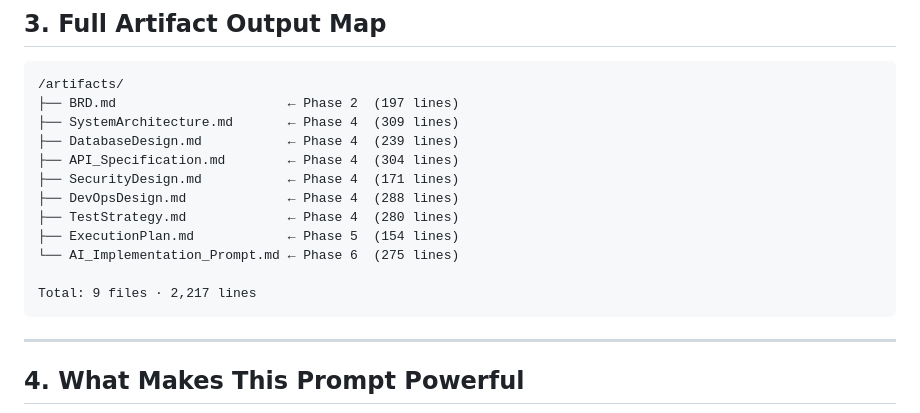
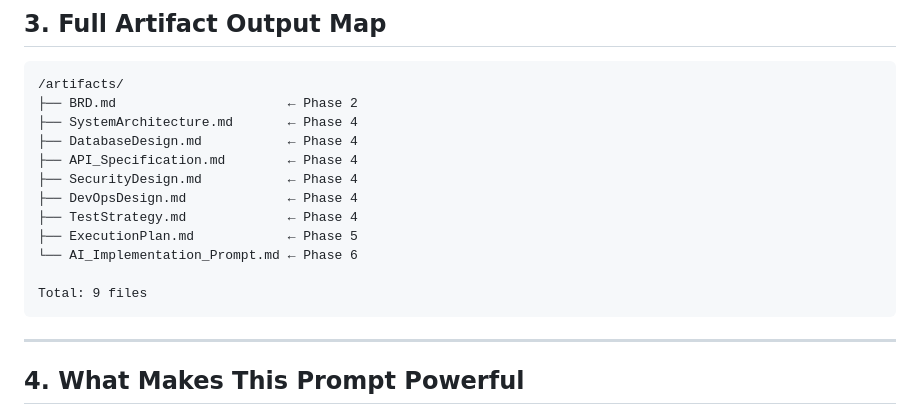
Before and after one commit to SAMeh-ZAGhloul/Fixed_Solutions-AI-Powered-Full-Stack-Applications, a Markdown page: artifacts/2-MasterPrompt.md, the part around the change. Rendered like a GitHub page.

Commit message:
Update MasterPrompt.md

````diff
--- a/artifacts/2-MasterPrompt.md
+++ b/artifacts/2-MasterPrompt.md
@@ -126,17 +126,17 @@ Project Context · Referenced Documents · Development Rules · Coding Standards
 
 ```
 /artifacts/
-├── BRD.md                      ← Phase 2  (197 lines)
-├── SystemArchitecture.md       ← Phase 4  (309 lines)
-├── DatabaseDesign.md           ← Phase 4  (239 lines)
-├── API_Specification.md        ← Phase 4  (304 lines)
-├── SecurityDesign.md           ← Phase 4  (171 lines)
-├── DevOpsDesign.md             ← Phase 4  (288 lines)
-├── TestStrategy.md             ← Phase 4  (280 lines)
-├── ExecutionPlan.md            ← Phase 5  (154 lines)
-└── AI_Implementation_Prompt.md ← Phase 6  (275 lines)
+├── BRD.md                      ← Phase 2
+├── SystemArchitecture.md       ← Phase 4
+├── DatabaseDesign.md           ← Phase 4
+├── API_Specification.md        ← Phase 4
+├── SecurityDesign.md           ← Phase 4
+├── DevOpsDesign.md             ← Phase 4
+├── TestStrategy.md             ← Phase 4
+├── ExecutionPlan.md            ← Phase 5
+└── AI_Implementation_Prompt.md ← Phase 6
 
-Total: 9 files · 2,217 lines
+Total: 9 files
 ```
 
 ---
````
